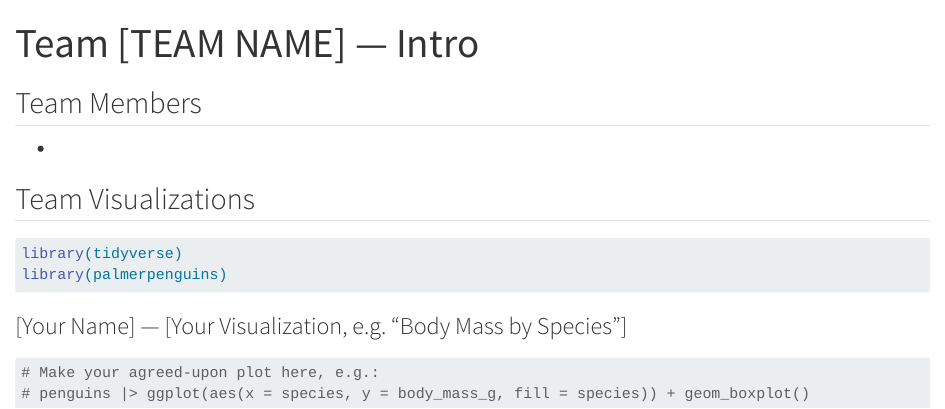
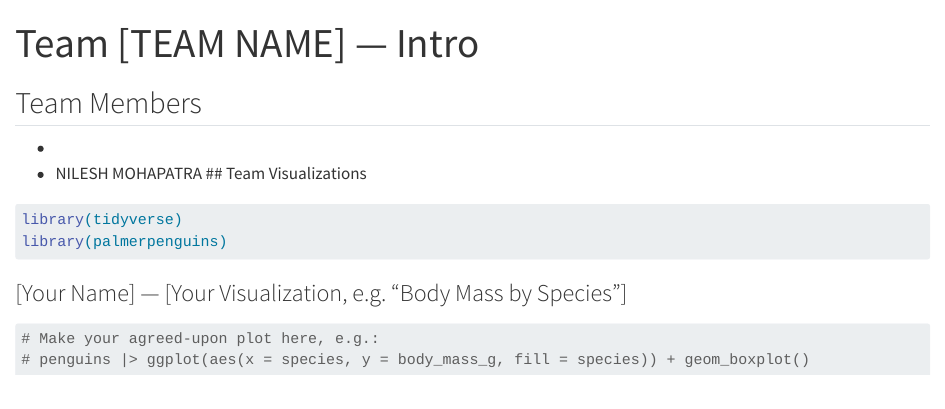
Before and after one commit to Arjunv26/TeamFantastic_SDS313_Week10, a Quarto document (team_intro.qmd): the page in a window 1100 px wide, from its top. Rendered offline with R 4.5, knitr and Pandoc in place of Quarto, with nearby package versions.

Commit message:
Added my name

```diff
--- a/team_intro.qmd
+++ b/team_intro.qmd
@@ -10,7 +10,7 @@ format: html
      merge conflict. Resolve it together rather than one person overwriting the other. -->
 
 -
-
+* NILESH MOHAPATRA
 ## Team Visualizations
 
 <!-- Each teammate: agree as a team on who's making which plot before anyone starts, so
```
